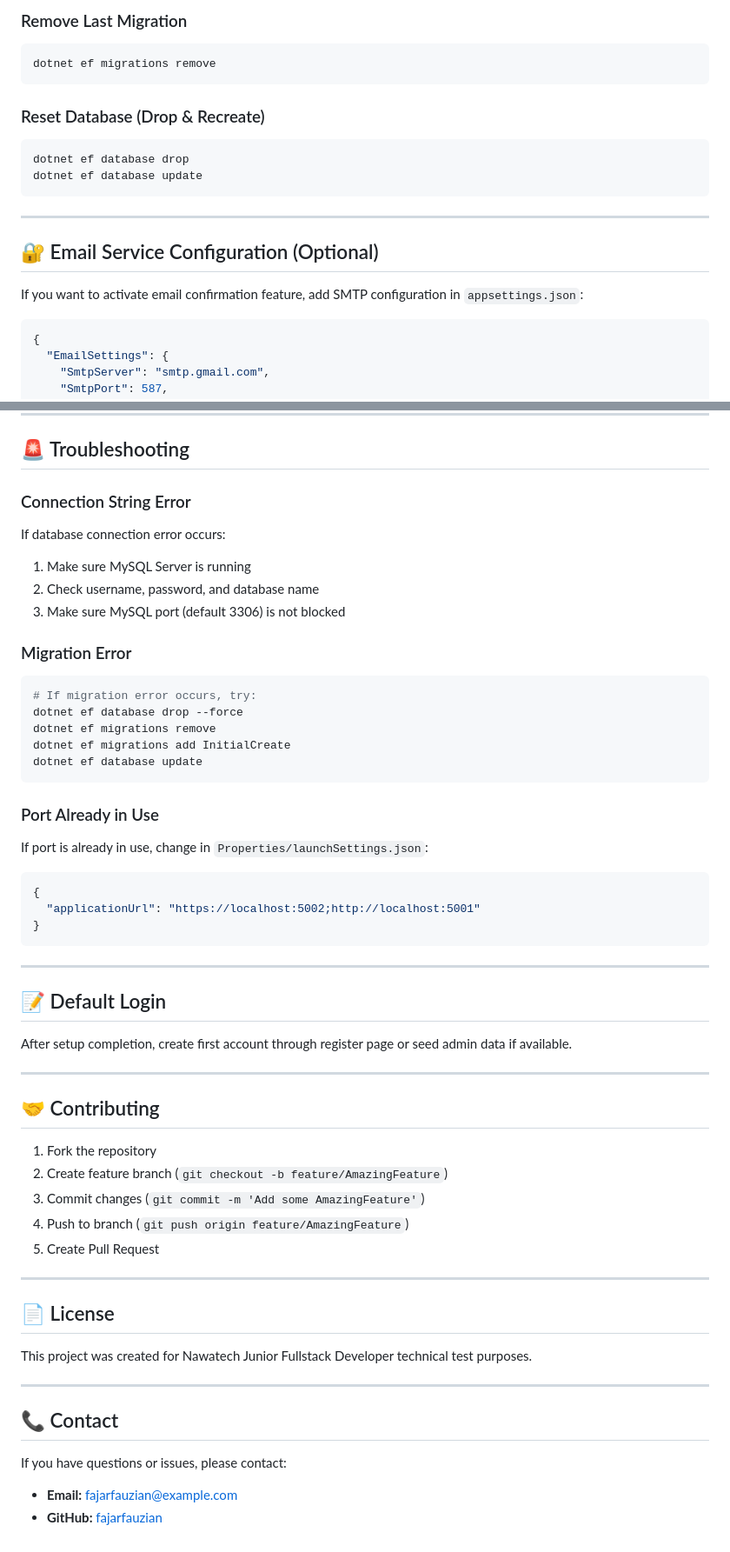
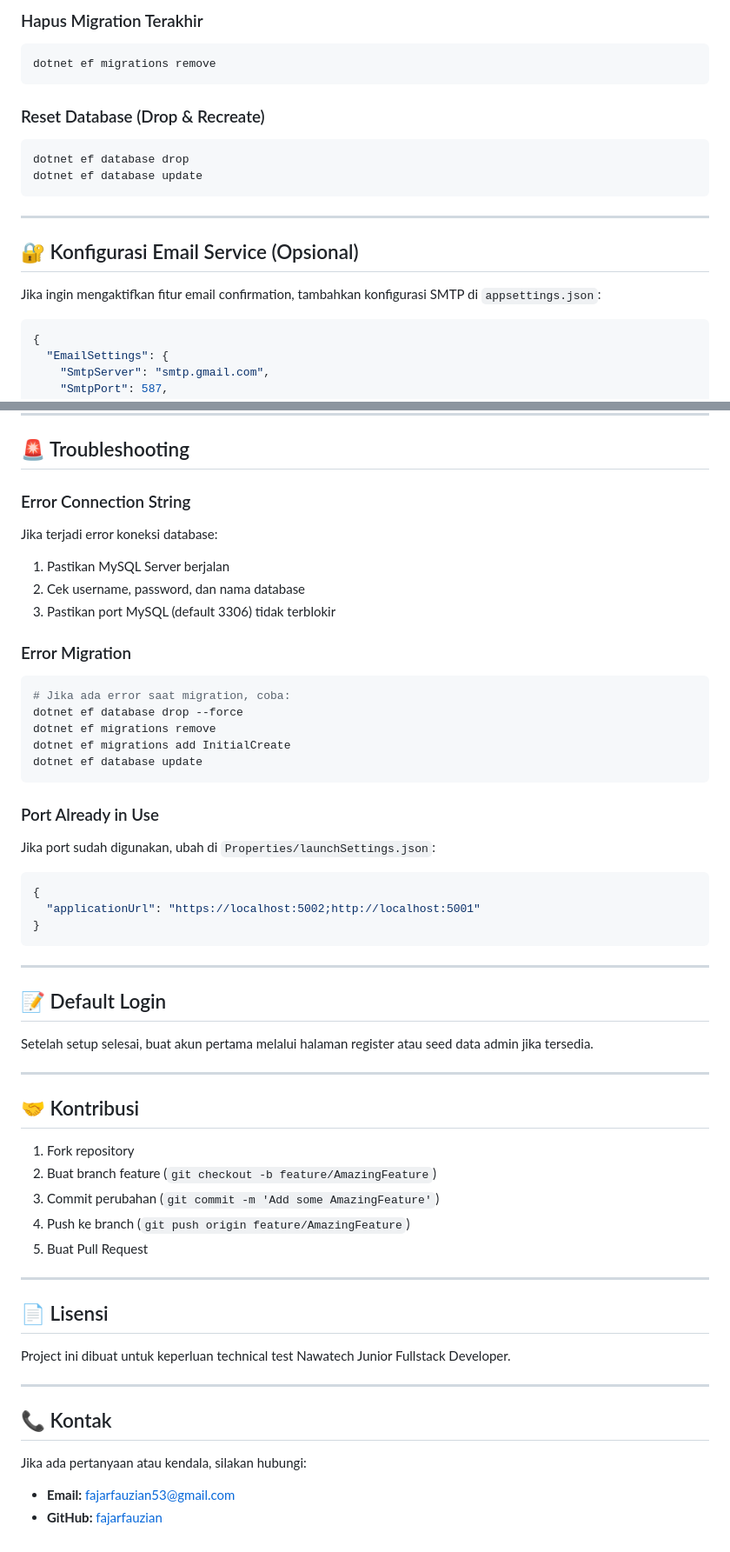
Before and after one commit to fajarfauzian/NawatechAuthApp-Junior-Dev-Coding-Test, a Markdown page: README.md, 2 parts joined by grey strips. Shown at 87% size. Rendered like a GitHub page.

````diff
--- a/README.md
+++ b/README.md
@@ -156,6 +156,6 @@ dotnet ef database update PreviousMigrationName
 ```
 
-### Remove Last Migration
+### Hapus Migration Terakhir
 ```bash
 dotnet ef migrations remove
 ```
@@ -168,9 +168,9 @@ dotnet ef database update
 
 ---
 
-## 🔐 Email Service Configuration (Optional)
+## 🔐 Konfigurasi Email Service (Opsional)
 
-If you want to activate email confirmation feature, add SMTP configuration in `appsettings.json`:
+Jika ingin mengaktifkan fitur email confirmation, tambahkan konfigurasi SMTP di `appsettings.json`:
 
 ```json
 {
@@ -189,15 +189,15 @@ If you want to activate email confirmation feature, add SMTP configuration in `a
 
 ## 🚨 Troubleshooting
 
-### Connection String Error
-If database connection error occurs:
-1. Make sure MySQL Server is running
-2. Check username, password, and database name
-3. Make sure MySQL port (default 3306) is not blocked
+### Error Connection String
+Jika terjadi error koneksi database:
+1. Pastikan MySQL Server berjalan
+2. Cek username, password, dan nama database
+3. Pastikan port MySQL (default 3306) tidak terblokir
 
-### Migration Error
+### Error Migration
 ```bash
-# If migration error occurs, try:
+# Jika ada error saat migration, coba:
 dotnet ef database drop --force
 dotnet ef migrations remove
 dotnet ef migrations add InitialCreate
@@ -205,7 +205,7 @@ dotnet ef database update
 ```
 
 ### Port Already in Use
-If port is already in use, change in `Properties/launchSettings.json`:
+Jika port sudah digunakan, ubah di `Properties/launchSettings.json`:
 ```json
 {
   "applicationUrl": "https://localhost:5002;http://localhost:5001"
@@ -216,28 +216,28 @@ If port is already in use, change in `Properties/launchSettings.json`:
 
 ## 📝 Default Login
 
-After setup completion, create first account through register page or seed admin data if available.
+Setelah setup selesai, buat akun pertama melalui halaman register atau seed data admin jika tersedia.
 
 ---
 
-## 🤝 Contributing
+## 🤝 Kontribusi
 
-1. Fork the repository
-2. Create feature branch (`git checkout -b feature/AmazingFeature`)
-3. Commit changes (`git commit -m 'Add some AmazingFeature'`)
-4. Push to branch (`git push origin feature/AmazingFeature`)
-5. Create Pull Request
+1. Fork repository
+2. Buat branch feature (`git checkout -b feature/AmazingFeature`)
+3. Commit perubahan (`git commit -m 'Add some AmazingFeature'`)
+4. Push ke branch (`git push origin feature/AmazingFeature`)
+5. Buat Pull Request
 
 ---
 
-## 📄 License
+## 📄 Lisensi
 
-This project was created for Nawatech Junior Fullstack Developer technical test purposes.
+Project ini dibuat untuk keperluan technical test Nawatech Junior Fullstack Developer.
 
 ---
 
-## 📞 Contact
+## 📞 Kontak
 
-If you have questions or issues, please contact:
-- **Email:** fajarfauzian@example.com
+Jika ada pertanyaan atau kendala, silakan hubungi:
+- **Email:** fajarfauzian53@gmail.com
 - **GitHub:** [fajarfauzian](https://github.com/fajarfauzian)
````
Also changed, not shown: other parts of README.md (+53 -53 lines).
